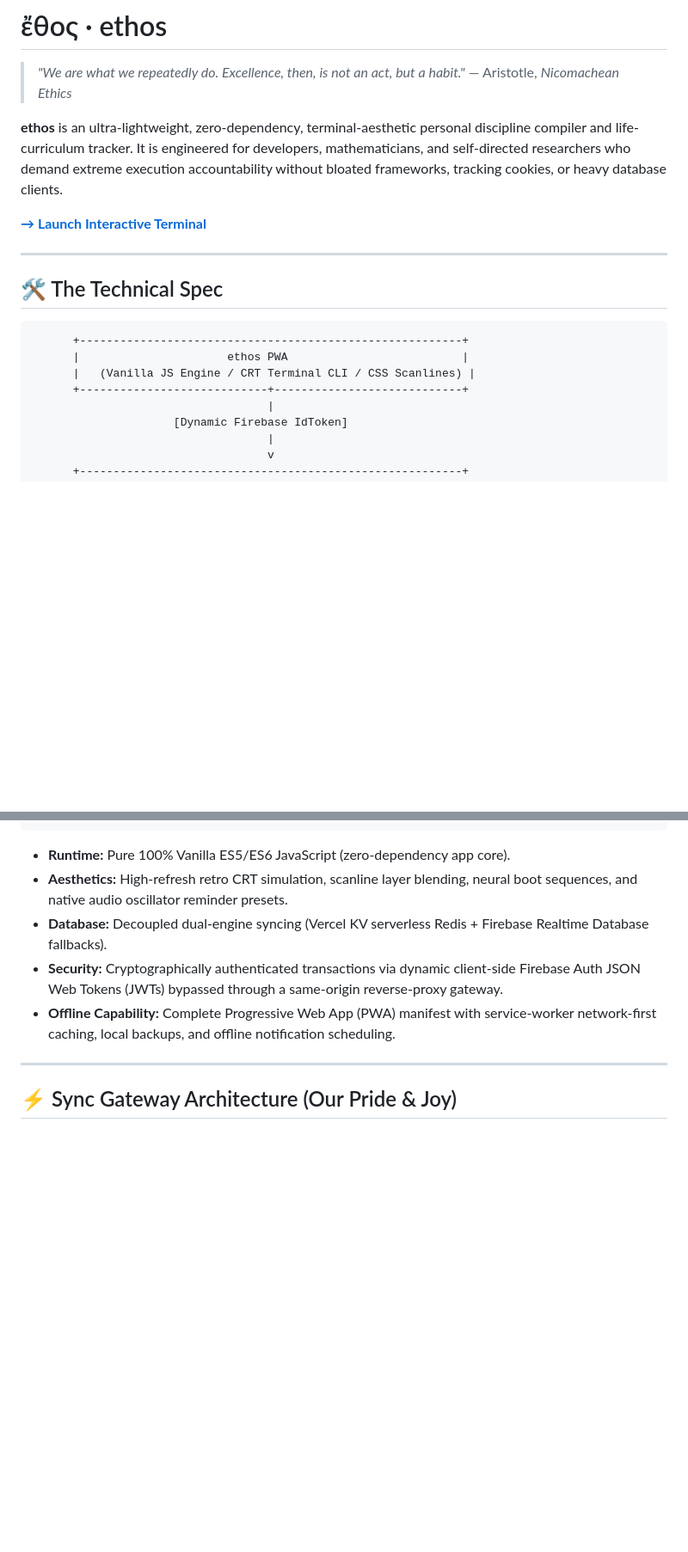
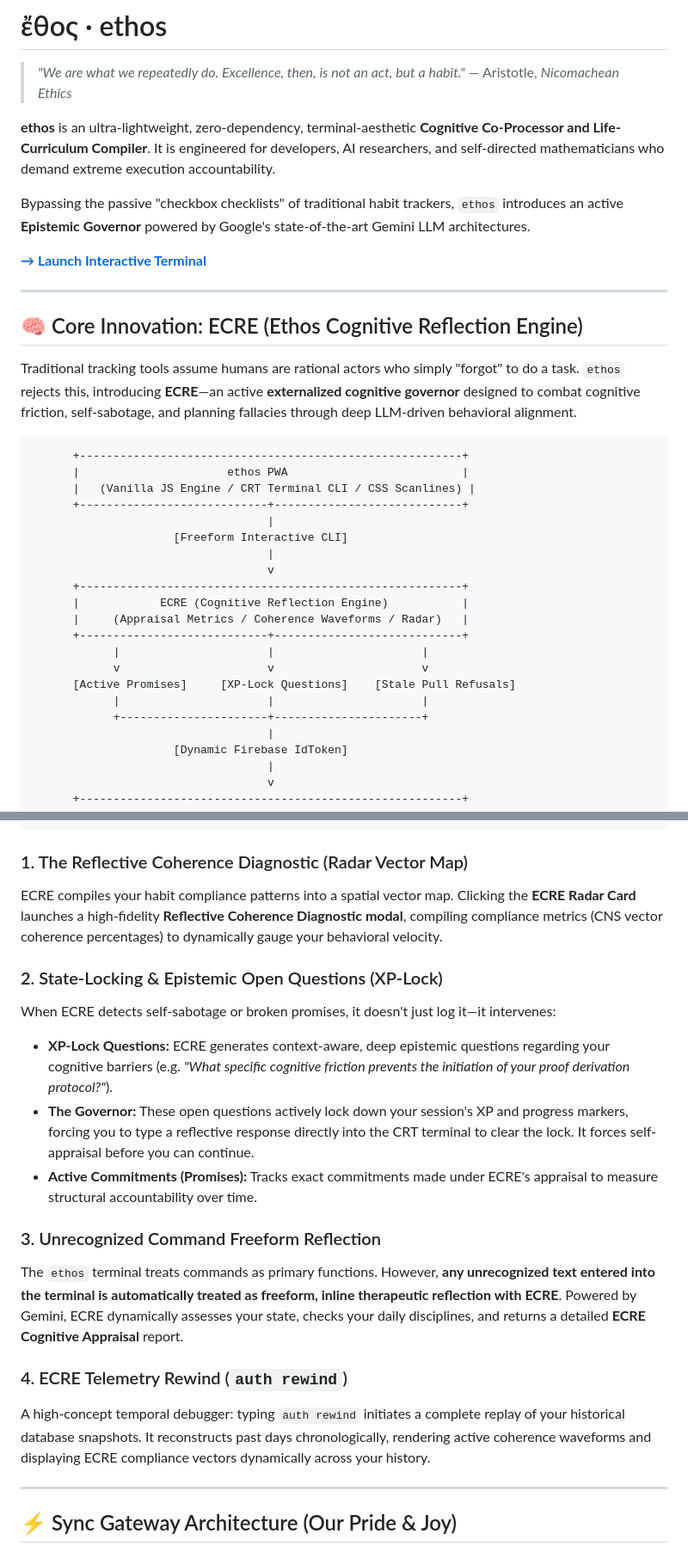
Before and after one commit to LaRoyBot/ethos, a Markdown page: README.md, 2 parts joined by grey strips. Shown at 86% size. GitHub-like rendering; blank space fills up the shorter version.

Commit message:
docs(readme): highlight ECRE (Ethos Cognitive Reflection Engine) cognitive governor system, XP-locks, and agentic rewind diagnostics

````diff
--- a/README.md
+++ b/README.md
@@ -2,19 +2,36 @@
 
 > *"We are what we repeatedly do. Excellence, then, is not an act, but a habit."* — Aristotle, *Nicomachean Ethics*
 
-**ethos** is an ultra-lightweight, zero-dependency, terminal-aesthetic personal discipline compiler and life-curriculum tracker. It is engineered for developers, mathematicians, and self-directed researchers who demand extreme execution accountability without bloated frameworks, tracking cookies, or heavy database clients.
+**ethos** is an ultra-lightweight, zero-dependency, terminal-aesthetic **Cognitive Co-Processor and Life-Curriculum Compiler**. It is engineered for developers, AI researchers, and self-directed mathematicians who demand extreme execution accountability.
+
+Bypassing the passive "checkbox checklists" of traditional habit trackers, `ethos` introduces an active **Epistemic Governor** powered by Google's state-of-the-art Gemini LLM architectures.
 
 **[→ Launch Interactive Terminal](https://ethos-jet.vercel.app)**
 
 ---
 
-## 🛠️ The Technical Spec
+## 🧠 Core Innovation: ECRE (Ethos Cognitive Reflection Engine)
+
+Traditional tracking tools assume humans are rational actors who simply "forgot" to do a task. `ethos` rejects this, introducing **ECRE**—an active **externalized cognitive governor** designed to combat cognitive friction, self-sabotage, and planning fallacies through deep LLM-driven behavioral alignment.
 
 ```
       +---------------------------------------------------------+
       |                      ethos PWA                          |
       |   (Vanilla JS Engine / CRT Terminal CLI / CSS Scanlines) |
       +----------------------------+----------------------------+
+                                   |
+                     [Freeform Interactive CLI]
+                                   |
+                                   v
+      +---------------------------------------------------------+
+      |            ECRE (Cognitive Reflection Engine)           |
+      |     (Appraisal Metrics / Coherence Waveforms / Radar)   |
+      +----------------------------+----------------------------+
+            |                      |                      |
+            v                      v                      v
+      [Active Promises]     [XP-Lock Questions]    [Stale Pull Refusals]
+            |                      |                      |
+            +----------------------+----------------------+
                                    |
                      [Dynamic Firebase IdToken]
                                    |
@@ -33,11 +50,20 @@
       +---------------------------------------------------------+
 ```
 
-*   **Runtime:** Pure 100% Vanilla ES5/ES6 JavaScript (zero-dependency app core).
-*   **Aesthetics:** High-refresh retro CRT simulation, scanline layer blending, neural boot sequences, and native audio oscillator reminder presets.
-*   **Database:** Decoupled dual-engine syncing (Vercel KV serverless Redis + Firebase Realtime Database fallbacks).
-*   **Security:** Cryptographically authenticated transactions via dynamic client-side Firebase Auth JSON Web Tokens (JWTs) bypassed through a same-origin reverse-proxy gateway.
-*   **Offline Capability:** Complete Progressive Web App (PWA) manifest with service-worker network-first caching, local backups, and offline notification scheduling.
+### 1. The Reflective Coherence Diagnostic (Radar Vector Map)
+ECRE compiles your habit compliance patterns into a spatial vector map. Clicking the **ECRE Radar Card** launches a high-fidelity **Reflective Coherence Diagnostic modal**, compiling compliance metrics (CNS vector coherence percentages) to dynamically gauge your behavioral velocity.
+
+### 2. State-Locking & Epistemic Open Questions (XP-Lock)
+When ECRE detects self-sabotage or broken promises, it doesn't just log it—it intervenes:
+*   **XP-Lock Questions:** ECRE generates context-aware, deep epistemic questions regarding your cognitive barriers (e.g. *"What specific cognitive friction prevents the initiation of your proof derivation protocol?"*).
+*   **The Governor:** These open questions actively lock down your session's XP and progress markers, forcing you to type a reflective response directly into the CRT terminal to clear the lock. It forces self-appraisal before you can continue.
+*   **Active Commitments (Promises):** Tracks exact commitments made under ECRE's appraisal to measure structural accountability over time.
+
+### 3. Unrecognized Command Freeform Reflection
+The `ethos` terminal treats commands as primary functions. However, **any unrecognized text entered into the terminal is automatically treated as freeform, inline therapeutic reflection with ECRE**. Powered by Gemini, ECRE dynamically assesses your state, checks your daily disciplines, and returns a detailed **ECRE Cognitive Appraisal** report.
+
+### 4. ECRE Telemetry Rewind (`auth rewind`)
+A high-concept temporal debugger: typing `auth rewind` initiates a complete replay of your historical database snapshots. It reconstructs past days chronologically, rendering active coherence waveforms and displaying ECRE compliance vectors dynamically across your history.
 
 ---
 
````
Also changed, not shown: other parts of README.md (+1 -0 lines).
